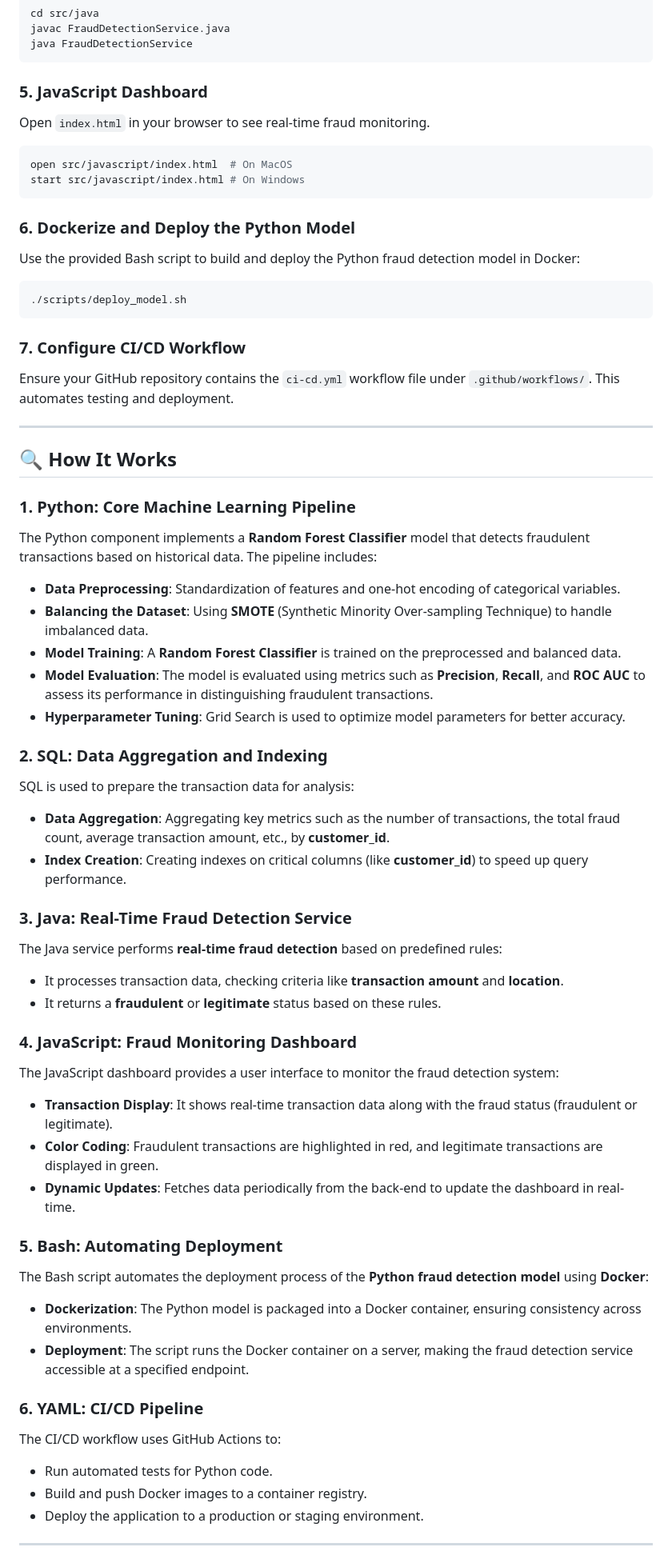
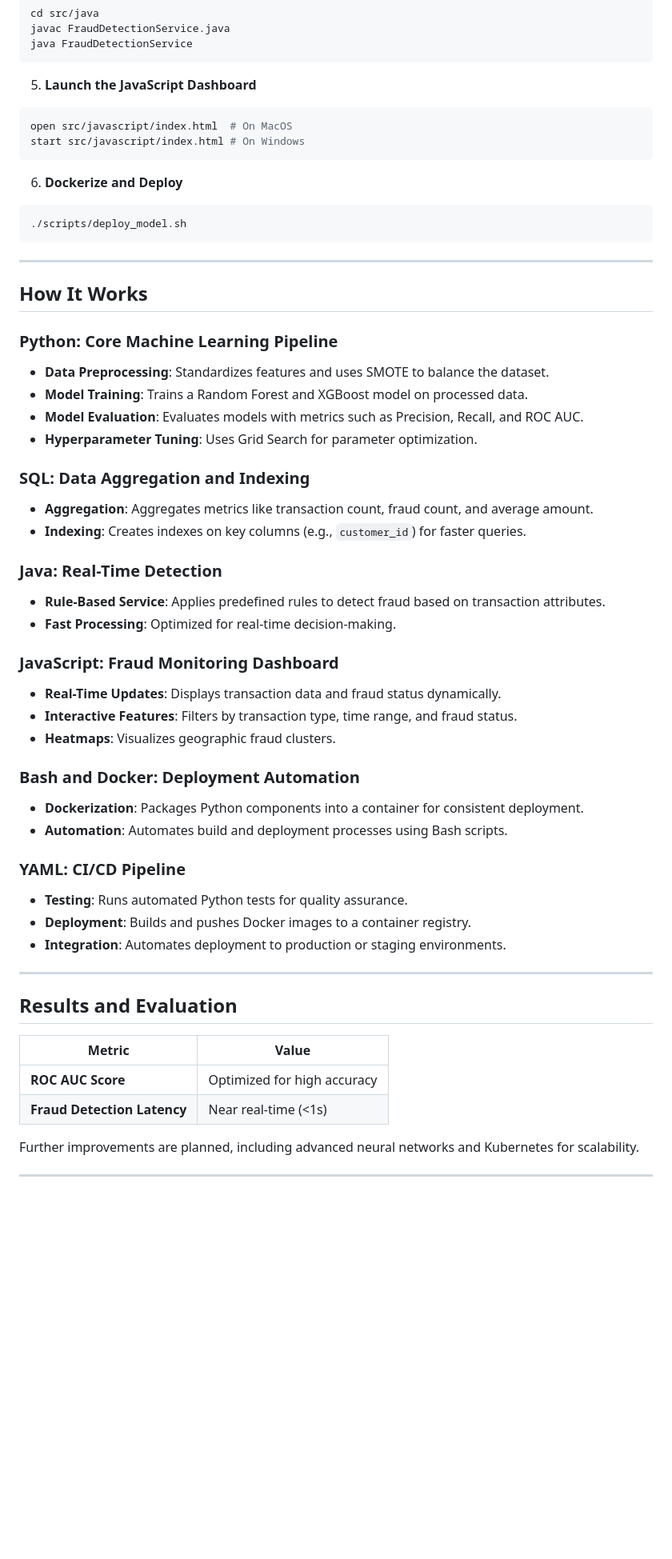
Before and after one commit to benefoon/Fraud-Detection-Platform, a Markdown page: README.md, the part around the change printed below. Shown: that part at 80% size. GitHub-like rendering; blank space fills up the shorter version.

````diff
--- a/README.md
+++ b/README.md
@@ -67,77 +82,67 @@ javac FraudDetectionService.java
 java FraudDetectionService
 ```
 
-### 5. JavaScript Dashboard
-
-Open `index.html` in your browser to see real-time fraud monitoring.
+5. **Launch the JavaScript Dashboard**
 
 ```bash
 open src/javascript/index.html  # On MacOS
 start src/javascript/index.html # On Windows
 ```
 
-### 6. Dockerize and Deploy the Python Model
-
-Use the provided Bash script to build and deploy the Python fraud detection model in Docker:
+6. **Dockerize and Deploy**
 
 ```bash
 ./scripts/deploy_model.sh
 ```
 
-### 7. Configure CI/CD Workflow
+---
 
-Ensure your GitHub repository contains the `ci-cd.yml` workflow file under `.github/workflows/`. This automates testing and deployment.
+## How It Works
+
+### Python: Core Machine Learning Pipeline
+
+- **Data Preprocessing**: Standardizes features and uses SMOTE to balance the dataset.
+- **Model Training**: Trains a Random Forest and XGBoost model on processed data.
+- **Model Evaluation**: Evaluates models with metrics such as Precision, Recall, and ROC AUC.
+- **Hyperparameter Tuning**: Uses Grid Search for parameter optimization.
+
+### SQL: Data Aggregation and Indexing
+
+- **Aggregation**: Aggregates metrics like transaction count, fraud count, and average amount.
+- **Indexing**: Creates indexes on key columns (e.g., `customer_id`) for faster queries.
+
+### Java: Real-Time Detection
+
+- **Rule-Based Service**: Applies predefined rules to detect fraud based on transaction attributes.
+- **Fast Processing**: Optimized for real-time decision-making.
+
+### JavaScript: Fraud Monitoring Dashboard
+
+- **Real-Time Updates**: Displays transaction data and fraud status dynamically.
+- **Interactive Features**: Filters by transaction type, time range, and fraud status.
+- **Heatmaps**: Visualizes geographic fraud clusters.
+
+### Bash and Docker: Deployment Automation
+
+- **Dockerization**: Packages Python components into a container for consistent deployment.
+- **Automation**: Automates build and deployment processes using Bash scripts.
+
+### YAML: CI/CD Pipeline
+
+- **Testing**: Runs automated Python tests for quality assurance.
+- **Deployment**: Builds and pushes Docker images to a container registry.
+- **Integration**: Automates deployment to production or staging environments.
 
 ---
 
-## 🔍 How It Works
+## Results and Evaluation
 
-### 1. **Python: Core Machine Learning Pipeline**
+| Metric           | Value                  |
+|-------------------|------------------------|
+| **ROC AUC Score** | Optimized for high accuracy |
+| **Fraud Detection Latency** | Near real-time (<1s)   |
 
-The Python component implements a **Random Forest Classifier** model that detects fraudulent transactions based on historical data. The pipeline includes:
-
-- **Data Preprocessing**: Standardization of features and one-hot encoding of categorical variables.
-- **Balancing the Dataset**: Using **SMOTE** (Synthetic Minority Over-sampling Technique) to handle imbalanced data.
-- **Model Training**: A **Random Forest Classifier** is trained on the preprocessed and balanced data.
-- **Model Evaluation**: The model is evaluated using metrics such as **Precision**, **Recall**, and **ROC AUC** to assess its performance in distinguishing fraudulent transactions.
-- **Hyperparameter Tuning**: Grid Search is used to optimize model parameters for better accuracy.
-
-### 2. **SQL: Data Aggregation and Indexing**
-
-SQL is used to prepare the transaction data for analysis:
-
-- **Data Aggregation**: Aggregating key metrics such as the number of transactions, the total fraud count, average transaction amount, etc., by **customer\_id**.
-- **Index Creation**: Creating indexes on critical columns (like **customer\_id**) to speed up query performance.
-
-### 3. **Java: Real-Time Fraud Detection Service**
-
-The Java service performs **real-time fraud detection** based on predefined rules:
-
-- It processes transaction data, checking criteria like **transaction amount** and **location**.
-- It returns a **fraudulent** or **legitimate** status based on these rules.
-
-### 4. **JavaScript: Fraud Monitoring Dashboard**
-
-The JavaScript dashboard provides a user interface to monitor the fraud detection system:
-
-- **Transaction Display**: It shows real-time transaction data along with the fraud status (fraudulent or legitimate).
-- **Color Coding**: Fraudulent transactions are highlighted in red, and legitimate transactions are displayed in green.
-- **Dynamic Updates**: Fetches data periodically from the back-end to update the dashboard in real-time.
-
-### 5. **Bash: Automating Deployment**
-
-The Bash script automates the deployment process of the **Python fraud detection model** using **Docker**:
-
-- **Dockerization**: The Python model is packaged into a Docker container, ensuring consistency across environments.
-- **Deployment**: The script runs the Docker container on a server, making the fraud detection service accessible at a specified endpoint.
-
-### 6. **YAML: CI/CD Pipeline**
-
-The CI/CD workflow uses GitHub Actions to:
-
-- Run automated tests for Python code.
-- Build and push Docker images to a container registry.
-- Deploy the application to a production or staging environment.
+Further improvements are planned, including advanced neural networks and Kubernetes for scalability.
 
 ---
 
````
Also changed, not shown: other parts of README.md (+71 -89 lines).
